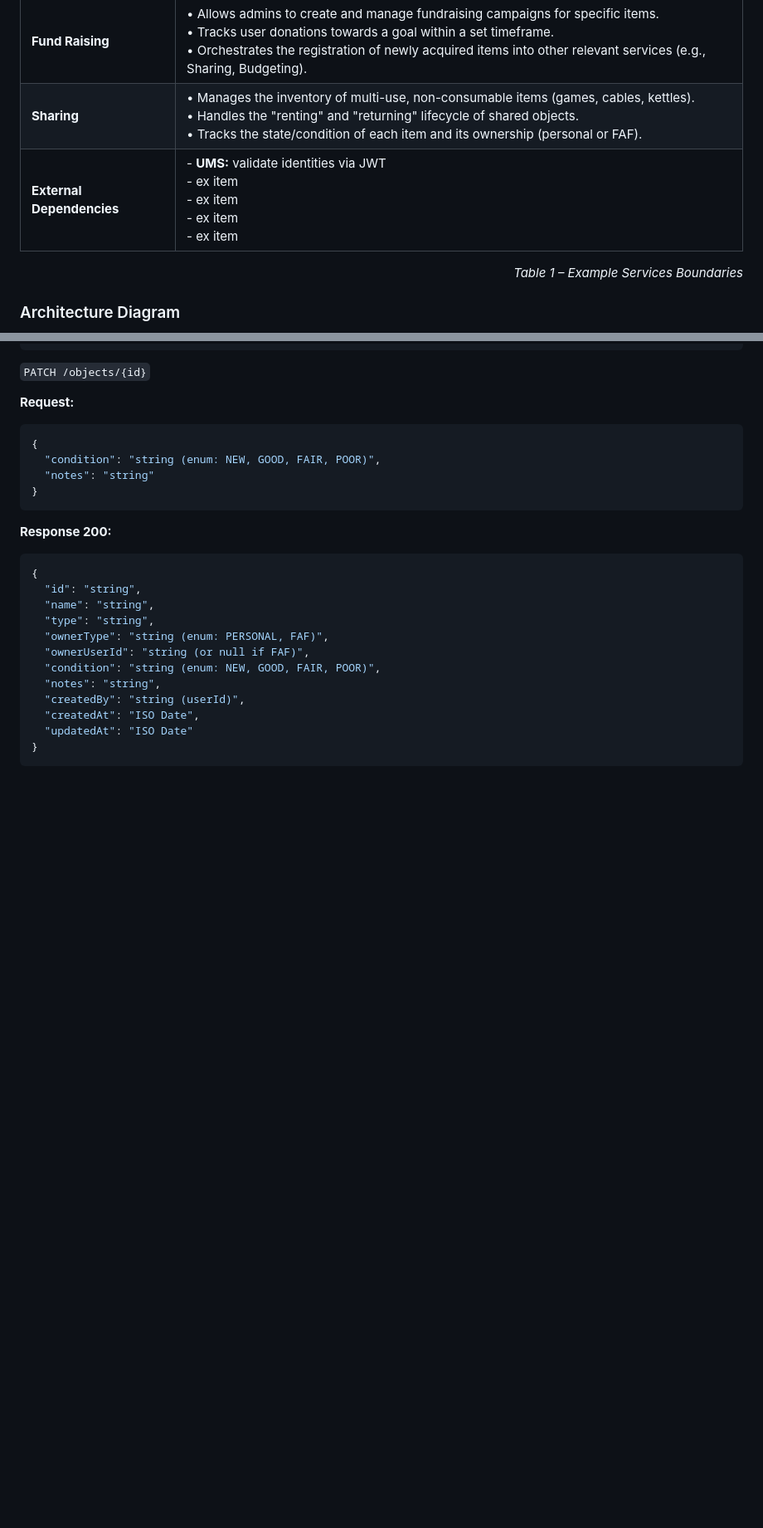
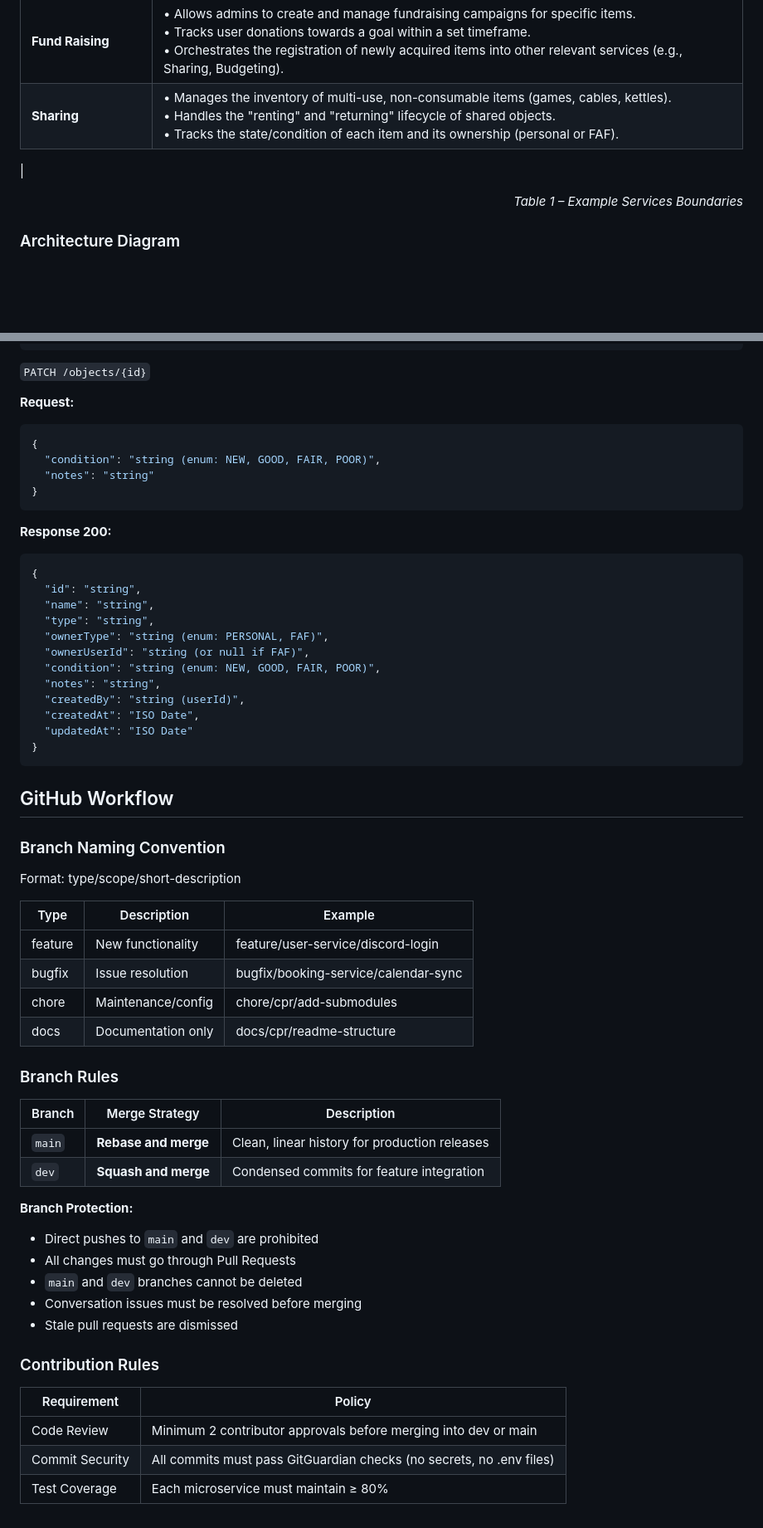
Before and after one commit to bytegrip/faf-mgmt, a Markdown page: README.md, 2 parts joined by grey strips. Shown at 83% size. GitHub-like rendering; blank space fills up the shorter version.

Commit message:
Add github workflow (#9)
Co-authored-by: ludmila.friptu <ludmila.friptu@iucosoft.com>

`````diff
--- a/README.md
+++ b/README.md
@@ -27,7 +27,7 @@
 | **Budgeting** | • Tracks all financial transactions (donations, spending).<br>• Maintains the FAF NGO treasury balance and a public log.<br>• Manages a debt book for property damage or overuse.<br>• Allows admins to generate financial reports in CSV format. |
 | **Fund Raising** | • Allows admins to create and manage fundraising campaigns for specific items.<br>• Tracks user donations towards a goal within a set timeframe.<br>• Orchestrates the registration of newly acquired items into other relevant services (e.g., Sharing, Budgeting). |
 | **Sharing** | • Manages the inventory of multi-use, non-consumable items (games, cables, kettles).<br>• Handles the "renting" and "returning" lifecycle of shared objects.<br>• Tracks the state/condition of each item and its ownership (personal or FAF). |
-| **External Dependencies** | - **UMS:** validate identities via JWT<br>- ex item <br>- ex item<br>- ex item<br>- ex item | - **UMS:** validate identities via JWT<br>- ex item <br>- ex item<br>- ex item<br>- ex item |
+|
 <p align="right"><i>Table 1 – Example Services Boundaries</i></p>
 
 
@@ -677,3 +641,35 @@ Registers a one-time guest.
   "updatedAt": "ISO Date"
 }
 ````
+## GitHub Workflow
+### Branch Naming Convention
+
+Format: type/scope/short-description
+
+| Type     | Description | Example |
+|----------|-------------|---------|
+| feature | New functionality | feature/user-service/discord-login |
+| bugfix  | Issue resolution | bugfix/booking-service/calendar-sync |
+| chore   | Maintenance/config | chore/cpr/add-submodules |
+| docs    | Documentation only | docs/cpr/readme-structure |
+
+### Branch Rules
+
+| Branch | Merge Strategy | Description |
+|--------|----------------|-------------|
+| `main` | **Rebase and merge** | Clean, linear history for production releases |
+| `dev`  | **Squash and merge** | Condensed commits for feature integration |
+
+**Branch Protection:**
+- Direct pushes to `main` and `dev` are prohibited
+- All changes must go through Pull Requests
+- `main` and `dev` branches cannot be deleted
+- Conversation issues must be resolved before merging
+- Stale pull requests are dismissed
+
+### Contribution Rules
+| Requirement          | Policy |
+|----------------------|--------|
+| Code Review          | Minimum 2 contributor approvals before merging into dev or main |
+| Commit Security      | All commits must pass GitGuardian checks (no secrets, no .env files) |
+| Test Coverage        | Each microservice must maintain ≥ 80% |
`````
Also changed, not shown: other parts of README.md (+0 -36 lines).
